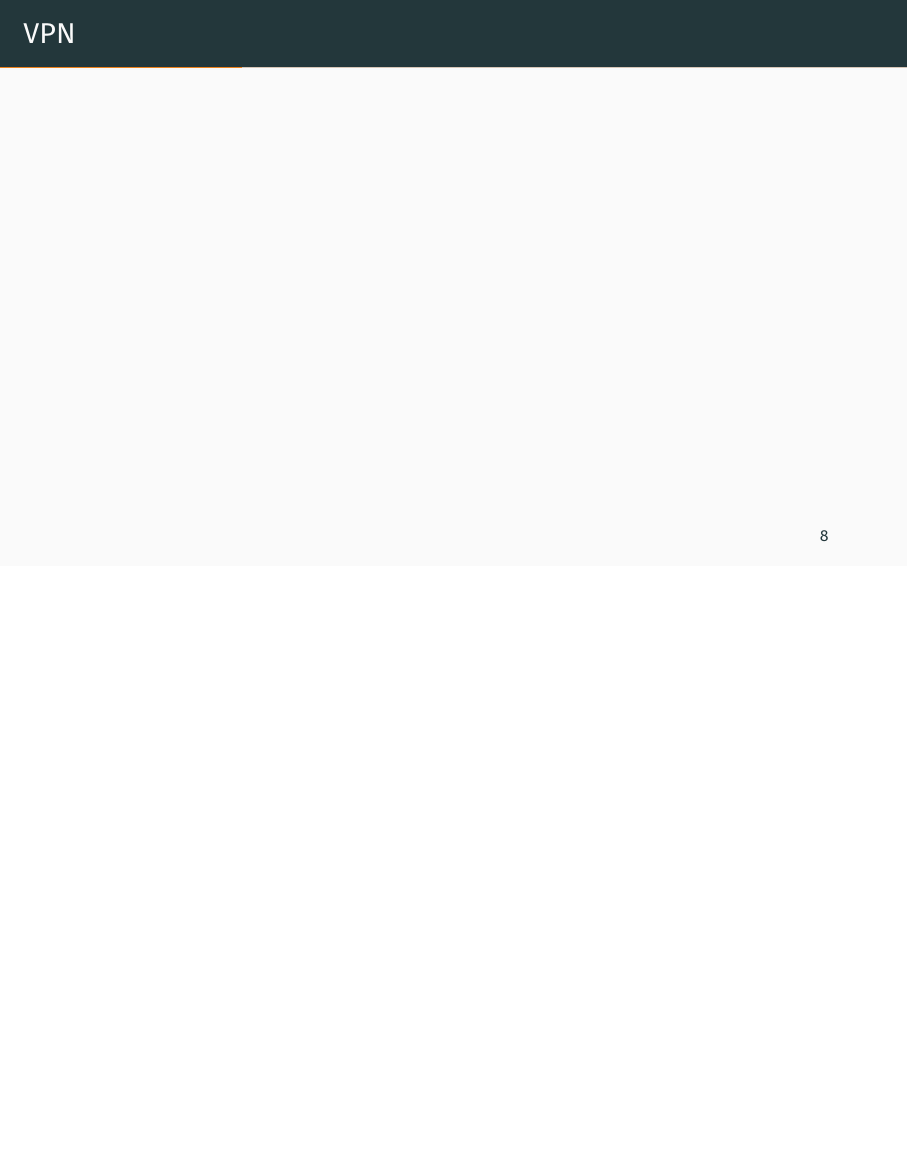
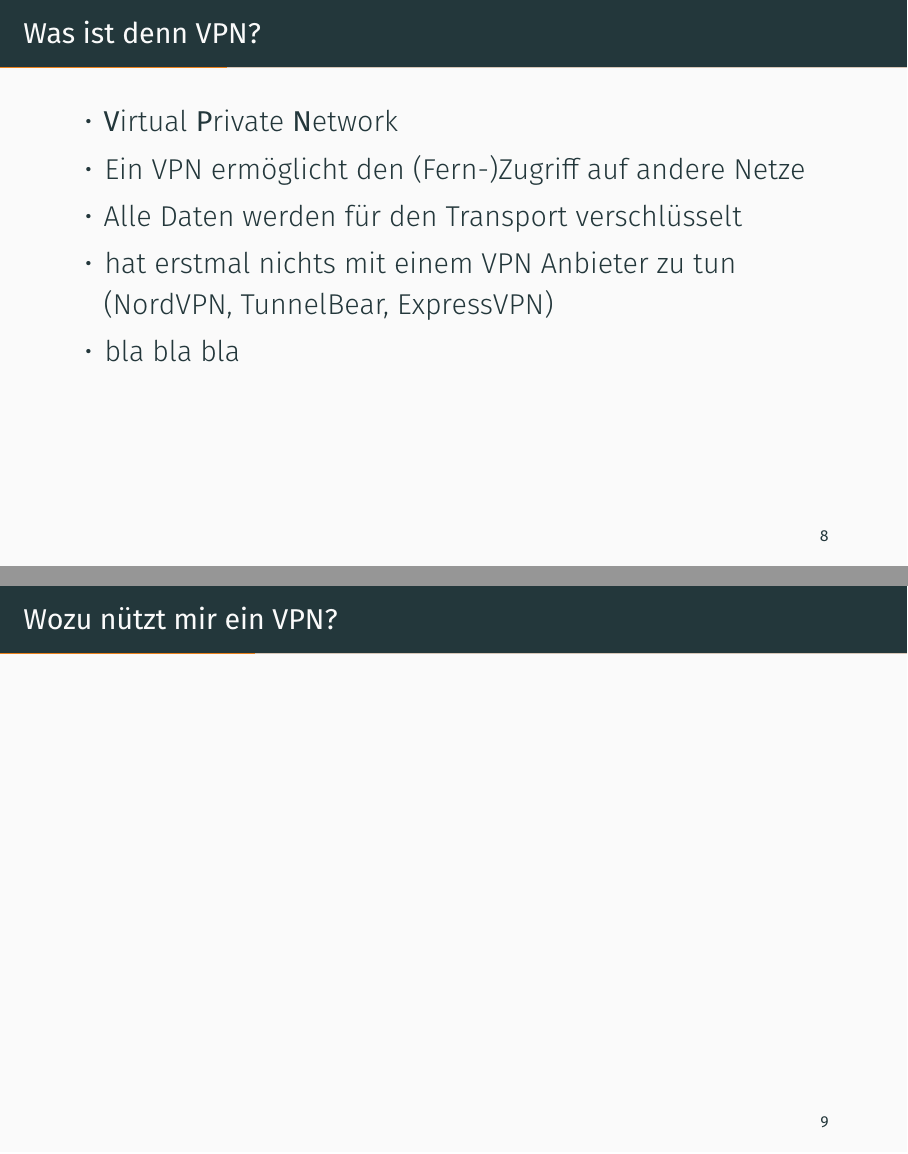
Before and after one commit to FachschaftMathPhysInfo/edvvortrag_vorkurs, LaTeX slides (organisatorisches19/vortrag.tex, which reads organisatorisches19/header.tex): page 12 of 48 before the commit and pages 12 and 13 of 51 after it, the two joined at a grey line, the shorter picture padded with empty space. Compiled offline with XeLaTeX.

Commit message:
some progress on the vpn slides
Signed-off-by: Christian Heusel <christian@heusel.eu>

```diff
--- a/organisatorisches19/header.tex
+++ b/organisatorisches19/header.tex
@@ -12,14 +12,15 @@
     booktabs,
     colortbl,
     graphicx,
-    hyperref,
     microtype,
     pifont,
     pgfpages,
     tikz,
+    url
 }
 
-\usepackage[]{qrcode}
+\usepackage{hyperref}
+\usepackage[hyperlink]{qrcode}
 
 %% Design festlegen...
 \mode<presentation>{
--- a/organisatorisches19/vortrag.tex
+++ b/organisatorisches19/vortrag.tex
@@ -77,4 +77,17 @@
 %%%%%%%%%%%%%%%%%%%%%%%%%%%%%%%%%%%%%%%%%%%%%%%%%%%%%%%%%%%%
 
 \subsection{VPN}
-\begin{frame}{VPN}
+\begin{frame}{Was ist denn VPN?}
+    \large
+    \begin{itemize}
+        \item \textbf{V}irtual \textbf{P}rivate \textbf{N}etwork
+        \item Ein VPN ermöglicht den (Fern-)Zugriff auf andere Netze
+        \item Alle Daten werden für den Transport verschlüsselt
+        \item hat erstmal nichts mit einem VPN Anbieter zu tun \\
+              (NordVPN, TunnelBear, ExpressVPN)
+        \item bla bla bla
+    \end{itemize}
+\end{frame}
+
+\begin{frame}{Wozu nützt mir ein VPN?}
+\end{frame}
```
Also changed, not shown: organisatorisches19/images/vpn.png (added), organisatorisches19/images/vpn_1.png (added), organisatorisches19/vortrag.tex (21 more changed lines).
